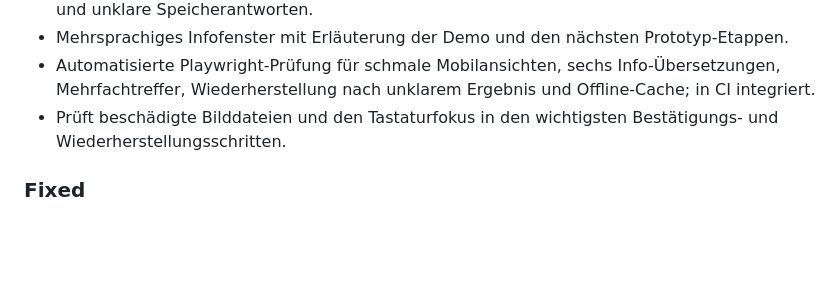
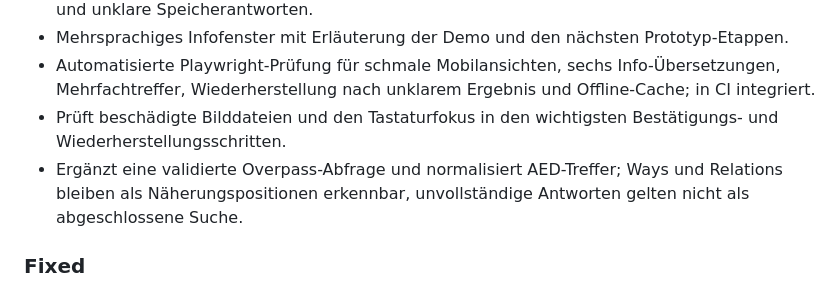
Before and after one commit to FrnkMrz/AEDjaeger, a Markdown page: CHANGELOG.md, the part around the change. Rendered like a GitHub page; blank space fills up the shorter version.

Commit message:
Reconcile candidate changelog with main

```diff
--- a/CHANGELOG.md
+++ b/CHANGELOG.md
@@ -25,6 +25,7 @@ Alle relevanten Änderungen an AEDjaeger werden hier nachvollziehbar festgehalte
 - Mehrsprachiges Infofenster mit Erläuterung der Demo und den nächsten Prototyp-Etappen.
 - Automatisierte Playwright-Prüfung für schmale Mobilansichten, sechs Info-Übersetzungen, Mehrfachtreffer, Wiederherstellung nach unklarem Ergebnis und Offline-Cache; in CI integriert.
 - Prüft beschädigte Bilddateien und den Tastaturfokus in den wichtigsten Bestätigungs- und Wiederherstellungsschritten.
+- Ergänzt eine validierte Overpass-Abfrage und normalisiert AED-Treffer; Ways und Relations bleiben als Näherungspositionen erkennbar, unvollständige Antworten gelten nicht als abgeschlossene Suche.
 
 ### Fixed
 
```
